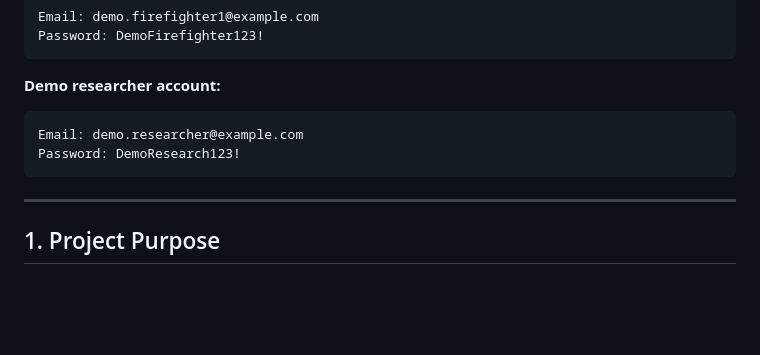
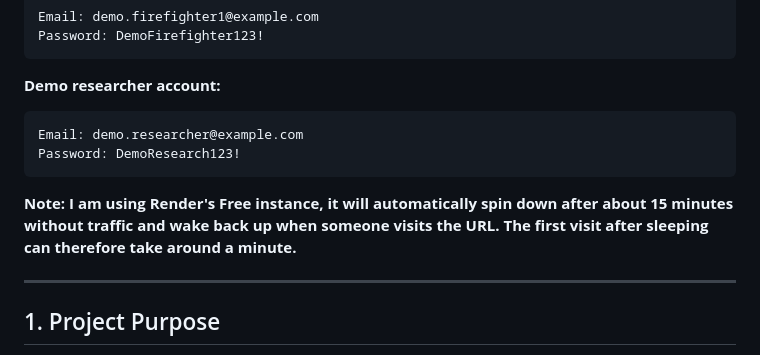
Before and after one commit to Tushar-Chaudhary02/firefighter-safety-data-hub, a Markdown page: README.md, the part around the change. GitHub-like rendering; blank space fills up the shorter version.

````diff
--- a/README.md
+++ b/README.md
@@ -25,6 +25,8 @@ Password: DemoFirefighter123!
 Email: demo.researcher@example.com
 Password: DemoResearch123!
 ```
+**Note: I am using Render's Free instance, it will automatically spin down after about 15 minutes without traffic and wake back up when someone visits the URL. The first visit after sleeping can therefore take around a minute.**
+
 ---
 
 ## 1. Project Purpose
````
